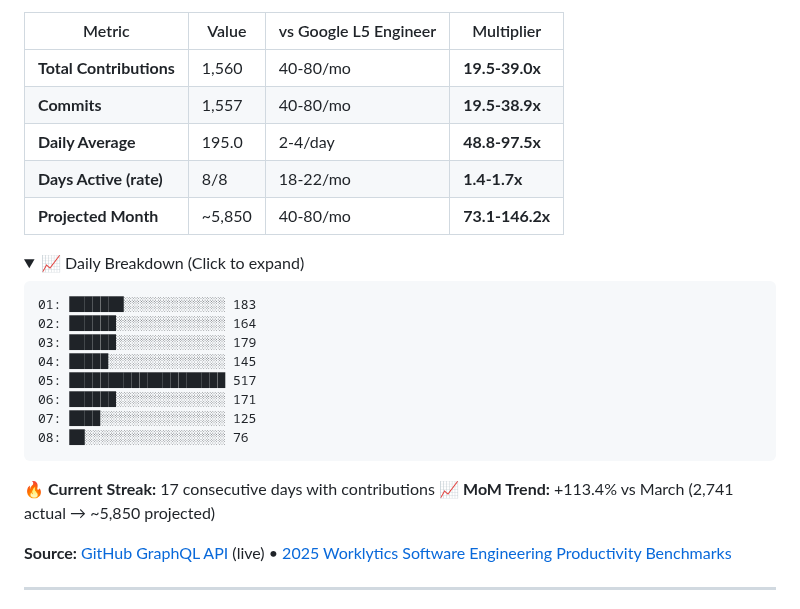
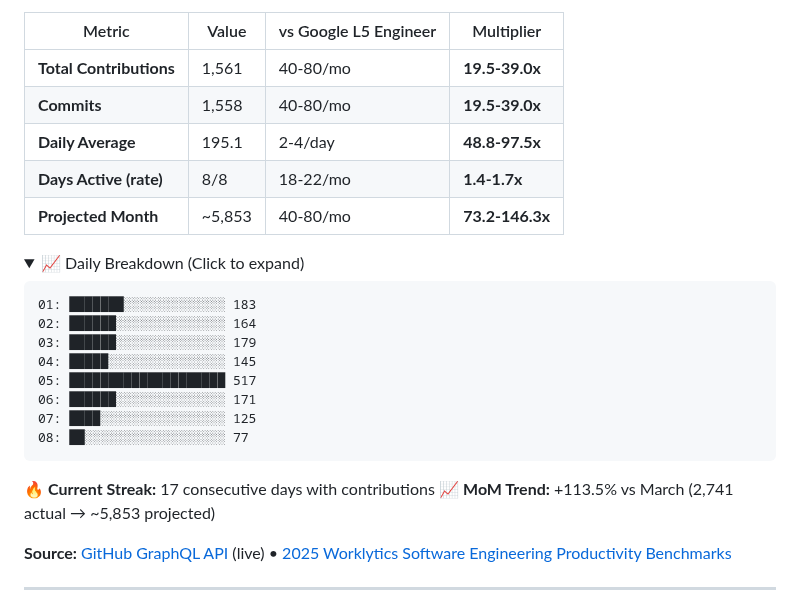
Before and after one commit to reggieanddro/reggieanddro, a Markdown page: README.md, the part around one of its changes. Drawn GitHub-style; folded sections open.

Commit message:
📊 Auto-update: April 08, 2026 - 1561 contributions vs L5
Stats refresh (every 2h + push-triggered)
Source: GitHub GraphQL API
Benchmarks: 2025 Worklytics L5 Engineer

````diff
--- a/README.md
+++ b/README.md
@@ -17,11 +17,11 @@ Building [Liv Hana](https://livhana.ai) — strategic intelligence for regulated
 
 | Metric | Value | vs Google L5 Engineer | Multiplier |
 |--------|-------|----------------------|------------|
-| **Total Contributions** | 1,560 | 40-80/mo | **19.5-39.0x** |
-| **Commits** | 1,557 | 40-80/mo | **19.5-38.9x** |
-| **Daily Average** | 195.0 | 2-4/day | **48.8-97.5x** |
+| **Total Contributions** | 1,561 | 40-80/mo | **19.5-39.0x** |
+| **Commits** | 1,558 | 40-80/mo | **19.5-39.0x** |
+| **Daily Average** | 195.1 | 2-4/day | **48.8-97.5x** |
 | **Days Active (rate)** | 8/8 | 18-22/mo | **1.4-1.7x** |
-| **Projected Month** | ~5,850 | 40-80/mo | **73.1-146.2x** |
+| **Projected Month** | ~5,853 | 40-80/mo | **73.2-146.3x** |
 
 <details>
 <summary>📈 Daily Breakdown (Click to expand)</summary>
@@ -34,13 +34,13 @@ Building [Liv Hana](https://livhana.ai) — strategic intelligence for regulated
 05: ████████████████████ 517
 06: ██████░░░░░░░░░░░░░░ 171
 07: ████░░░░░░░░░░░░░░░░ 125
-08: ██░░░░░░░░░░░░░░░░░░ 76
+08: ██░░░░░░░░░░░░░░░░░░ 77
 ```
 
 </details>
 
 🔥 **Current Streak:** 17 consecutive days with contributions
-📈 **MoM Trend:** +113.4% vs March (2,741 actual → ~5,850 projected)
+📈 **MoM Trend:** +113.5% vs March (2,741 actual → ~5,853 projected)
 
 **Source:** [GitHub GraphQL API](https://docs.github.com/graphql) (live) • [2025 Worklytics Software Engineering Productivity Benchmarks](https://www.worklytics.co/resources/software-engineering-productivity-benchmarks-2025-good-scores)
 
````
Also changed, not shown: other parts of README.md (+1 -1 lines).
